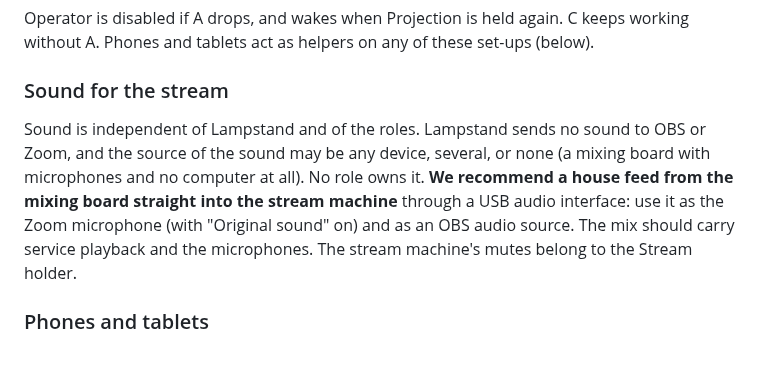
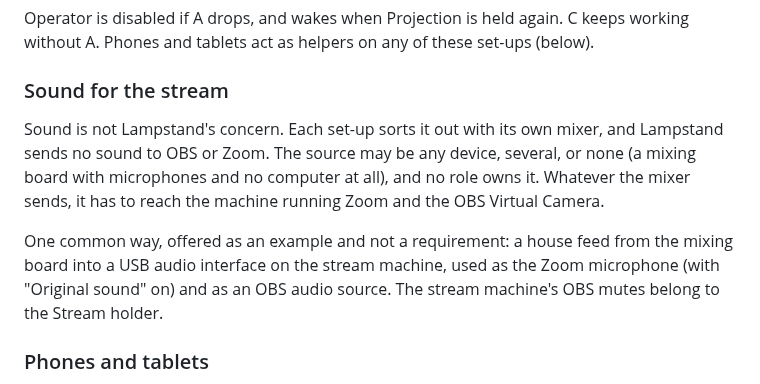
Before and after one commit to incrhst/lampstand, a Markdown page: docs/roles.md, the part around the change. Drawn GitHub-style; blank space fills up the shorter version.

Commit message:
Docs: each set-up sorts out sound with its own mixer
Co-Authored-By: Claude Sonnet 5.5 <noreply@anthropic.com>

```diff
--- a/docs/roles.md
+++ b/docs/roles.md
@@ -41,7 +41,9 @@ Operator is disabled if A drops, and wakes when Projection is held again. C keep
 
 ### Sound for the stream
 
-Sound is independent of Lampstand and of the roles. Lampstand sends no sound to OBS or Zoom, and the source of the sound may be any device, several, or none (a mixing board with microphones and no computer at all). No role owns it. **We recommend a house feed from the mixing board straight into the stream machine** through a USB audio interface: use it as the Zoom microphone (with "Original sound" on) and as an OBS audio source. The mix should carry service playback and the microphones. The stream machine's mutes belong to the Stream holder.
+Sound is not Lampstand's concern. Each set-up sorts it out with its own mixer, and Lampstand sends no sound to OBS or Zoom. The source may be any device, several, or none (a mixing board with microphones and no computer at all), and no role owns it. Whatever the mixer sends, it has to reach the machine running Zoom and the OBS Virtual Camera.
+
+One common way, offered as an example and not a requirement: a house feed from the mixing board into a USB audio interface on the stream machine, used as the Zoom microphone (with "Original sound" on) and as an OBS audio source. The stream machine's OBS mutes belong to the Stream holder.
 
 ### Phones and tablets
 
```
Also changed, not shown: docs/decisions/0010-roles-and-handoff.md (+4 -3 lines).
